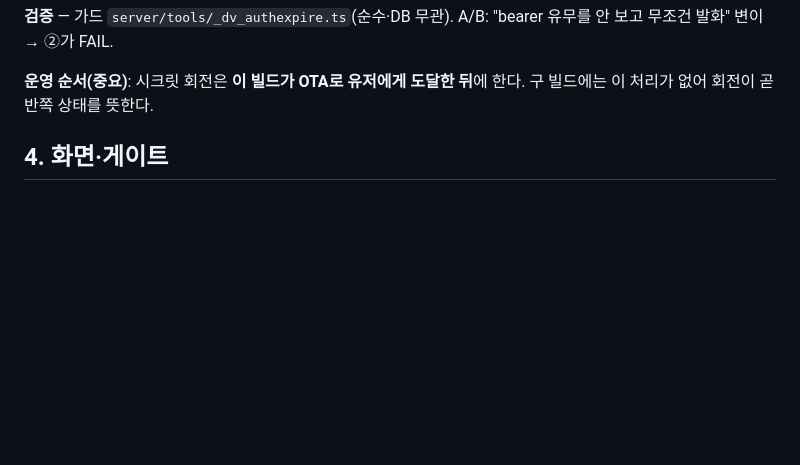
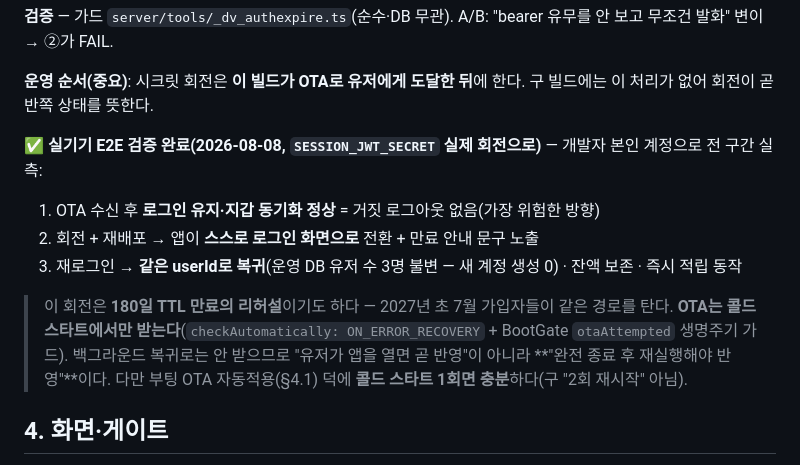
Before and after one commit to sonwheesung/volleyball, a Markdown page: docs/AUTH_SYSTEM.md, the part around the change. Drawn GitHub-style; blank space fills up the shorter version.

Commit message:
260808 :: [문서] AUTH 3.4 실기기 E2E 검증 완료 기록 — 실제 시크릿 회전으로 전 구간 실측
본인 계정으로 3단계 전부 확인:
 1. OTA 수신 후 로그인 유지·지갑 동기화 정상(거짓 로그아웃 없음 — 가장 위험한 방향)
 2. 회전+재배포 → 앱이 스스로 로그인 화면 전환 + 만료 안내 문구 노출
 3. 재로그인 → 같은 userId 복귀(운영 유저 3명 불변, 새 계정 0)·잔액 보존·즉시 적립 동작

부수 기록: OTA는 콜드 스타트에서만 받는다(checkAutomatically ON_ERROR_RECOVERY +
 BootGate otaAttempted 생명주기 가드). 백그라운드 복귀로는 안 받음 —
 '앱 열면 반영'이 아니라 '완전 종료 후 재실행해야 반영'. 단 부팅 자동적용으로 1회면 충분.

이 회전은 180일 TTL 만료의 리허설이기도 하다(2027년 초 7월 가입자 동일 경로).

Co-Authored-By: Claude Opus 5 (1M context) <noreply@anthropic.com>
Claude-Session: https://claude.ai/code/session_01AY7fuApV7p74V8KGj8ciTr

```diff
--- a/docs/AUTH_SYSTEM.md
+++ b/docs/AUTH_SYSTEM.md
@@ -71,6 +71,16 @@
 
 **운영 순서(중요)**: 시크릿 회전은 **이 빌드가 OTA로 유저에게 도달한 뒤**에 한다. 구 빌드에는 이 처리가 없어
 회전이 곧 반쪽 상태를 뜻한다.
+
+**✅ 실기기 E2E 검증 완료(2026-08-08, `SESSION_JWT_SECRET` 실제 회전으로)** — 개발자 본인 계정으로 전 구간 실측:
+1. OTA 수신 후 **로그인 유지·지갑 동기화 정상** = 거짓 로그아웃 없음(가장 위험한 방향)
+2. 회전 + 재배포 → 앱이 **스스로 로그인 화면으로** 전환 + 만료 안내 문구 노출
+3. 재로그인 → **같은 userId로 복귀**(운영 DB 유저 수 3명 불변 — 새 계정 생성 0) · 잔액 보존 · 즉시 적립 동작
+
+> 이 회전은 **180일 TTL 만료의 리허설**이기도 하다 — 2027년 초 7월 가입자들이 같은 경로를 탄다.
+> **OTA는 콜드 스타트에서만 받는다**(`checkAutomatically: ON_ERROR_RECOVERY` + BootGate `otaAttempted` 생명주기 가드).
+> 백그라운드 복귀로는 안 받으므로 "유저가 앱을 열면 곧 반영"이 아니라 **"완전 종료 후 재실행해야 반영"**이다.
+> 다만 부팅 OTA 자동적용(§4.1) 덕에 **콜드 스타트 1회면 충분**하다(구 "2회 재시작" 아님).
 
 ## 4. 화면·게이트
 
```
